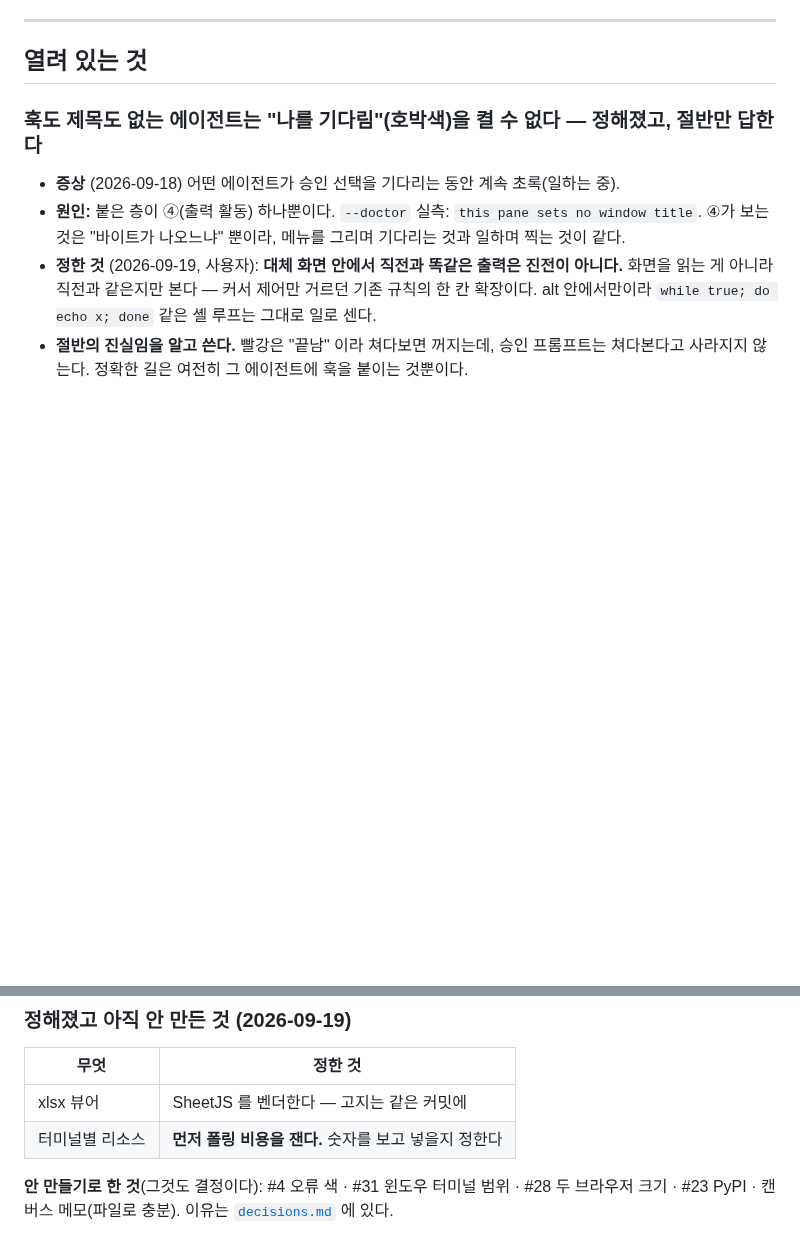
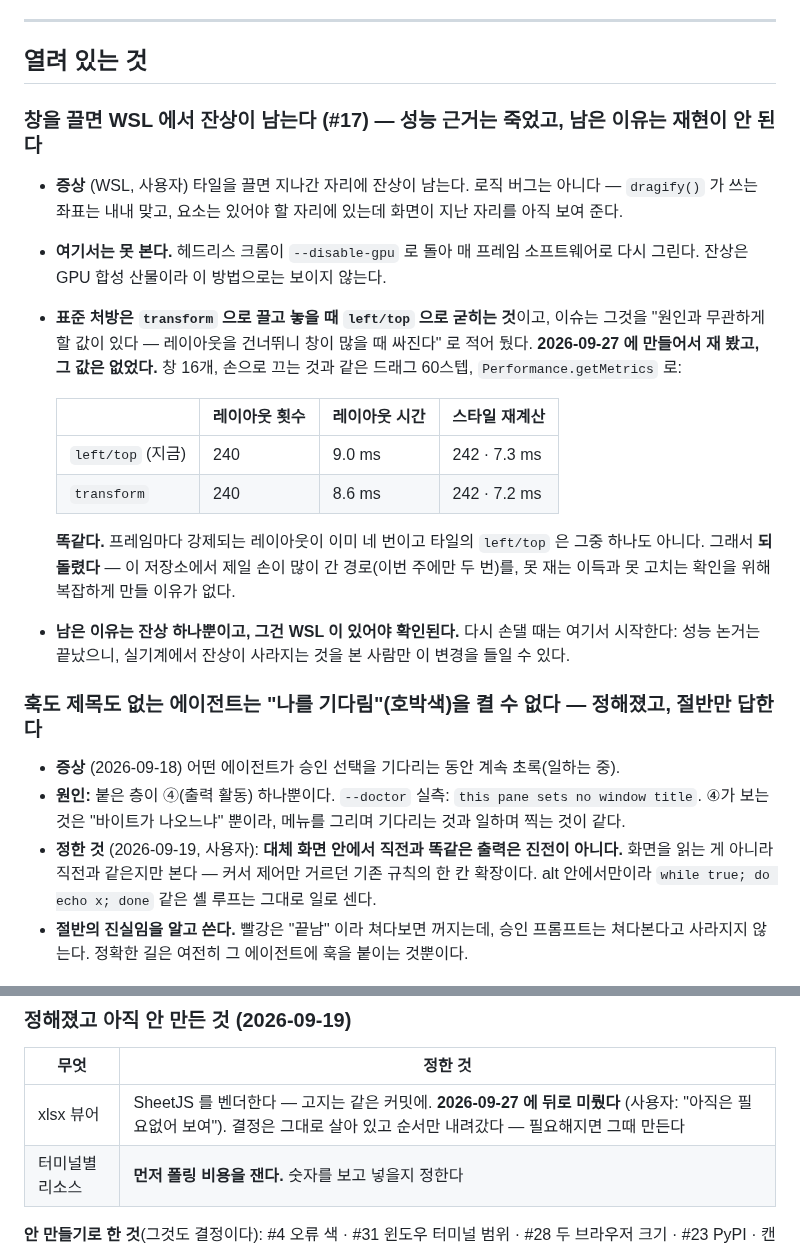
Before and after one commit to maengyo/palmar, a Markdown page: docs/reports.md, 2 parts joined by grey strips. Rendered like a GitHub page; blank space fills up the shorter version.

Commit message:
reports: the drag's performance argument is dead, measured
#17 proposes dragging by `transform` and committing to `left/top` on release —
the standard remedy for the trail a window left on WSL — and says it is worth
doing whatever the cause, because skipping layout should make dragging cheaper
with many tiles. It was built and measured, and that second half is not true.

Sixteen tiles, a 60-step drag of the kind a hand makes, `Performance.getMetrics`
either side:

    left/top (today)   240 layouts   9.0 ms   242 style recalcs   7.3 ms
    transform          240 layouts   8.6 ms   242 style recalcs   7.2 ms

Identical. Four layouts are already forced per frame and the tile's own
`left/top` is not one of them. So the code went back: the drag path is the most
worked-over in this repo — twice this week — and there is no reason to
complicate it for a saving that is not there and a fix that cannot be confirmed
from this machine.

The trail is still the one live reason, and it needs a WSL to see. Whoever
picks it up starts from here rather than from the performance claim.

Co-Authored-By: Claude Opus 5 (1M context) <noreply@anthropic.com>
Claude-Session: https://claude.ai/code/session_01MWPvt5ov5AYWPhD8zzBDkS

```diff
--- a/docs/reports.md
+++ b/docs/reports.md
@@ -10,6 +10,28 @@
 ---
 
 ## 열려 있는 것
+
+### 창을 끌면 WSL 에서 잔상이 남는다 (#17) — 성능 근거는 죽었고, 남은 이유는 재현이 안 된다
+
+- **증상** (WSL, 사용자) 타일을 끌면 지나간 자리에 잔상이 남는다. 로직 버그는 아니다 — `dragify()`
+  가 쓰는 좌표는 내내 맞고, 요소는 있어야 할 자리에 있는데 화면이 지난 자리를 아직 보여 준다.
+- **여기서는 못 본다.** 헤드리스 크롬이 `--disable-gpu` 로 돌아 매 프레임 소프트웨어로 다시 그린다.
+  잔상은 GPU 합성 산물이라 이 방법으로는 보이지 않는다.
+- **표준 처방은 `transform` 으로 끌고 놓을 때 `left/top` 으로 굳히는 것**이고, 이슈는 그것을
+  "원인과 무관하게 할 값이 있다 — 레이아웃을 건너뛰니 창이 많을 때 싸진다" 로 적어 뒀다.
+  **2026-09-27 에 만들어서 재 봤고, 그 값은 없었다.** 창 16개, 손으로 끄는 것과 같은 드래그 60스텝,
+  `Performance.getMetrics` 로:
+
+  | | 레이아웃 횟수 | 레이아웃 시간 | 스타일 재계산 |
+  |---|---|---|---|
+  | `left/top` (지금) | 240 | 9.0 ms | 242 · 7.3 ms |
+  | `transform` | 240 | 8.6 ms | 242 · 7.2 ms |
+
+  **똑같다.** 프레임마다 강제되는 레이아웃이 이미 네 번이고 타일의 `left/top` 은 그중 하나도 아니다.
+  그래서 **되돌렸다** — 이 저장소에서 제일 손이 많이 간 경로(이번 주에만 두 번)를, 못 재는 이득과
+  못 고치는 확인을 위해 복잡하게 만들 이유가 없다.
+- **남은 이유는 잔상 하나뿐이고, 그건 WSL 이 있어야 확인된다.** 다시 손댈 때는 여기서 시작한다:
+  성능 논거는 끝났으니, 실기계에서 잔상이 사라지는 것을 본 사람만 이 변경을 들일 수 있다.
 
 ### 훅도 제목도 없는 에이전트는 "나를 기다림"(호박색)을 켤 수 없다 — 정해졌고, 절반만 답한다
 
@@ -42,7 +64,7 @@
 
 | 무엇 | 정한 것 |
 |---|---|
-| xlsx 뷰어 | SheetJS 를 벤더한다 — 고지는 같은 커밋에 |
+| xlsx 뷰어 | SheetJS 를 벤더한다 — 고지는 같은 커밋에. **2026-09-27 에 뒤로 미뤘다** (사용자: "아직은 필요없어 보여"). 결정은 그대로 살아 있고 순서만 내려갔다 — 필요해지면 그때 만든다 |
 | 터미널별 리소스 | **먼저 폴링 비용을 잰다.** 숫자를 보고 넣을지 정한다 |
 
 **안 만들기로 한 것**(그것도 결정이다): #4 오류 색 · #31 윈도우 터미널 범위 · #28 두 브라우저
```
